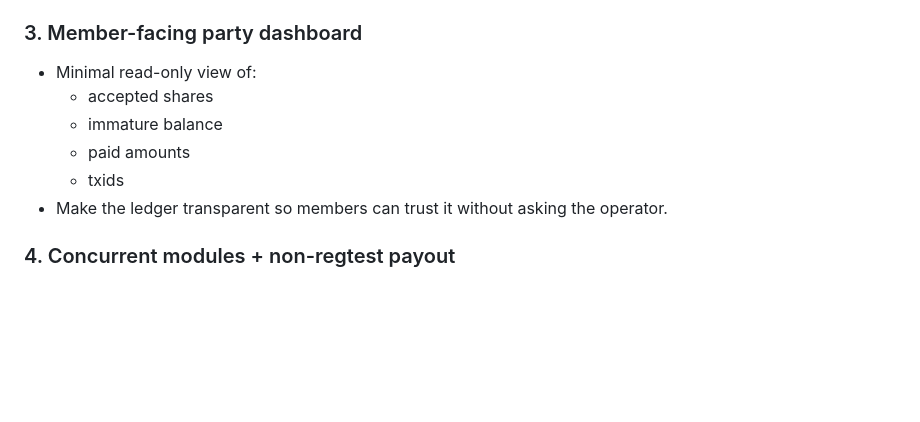
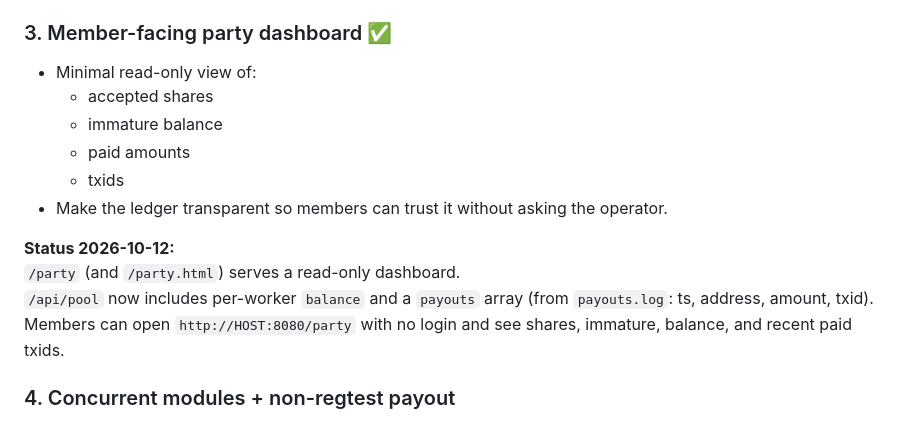
Before and after one commit to 5mil/tpool, a Markdown page: ROADMAP.md, the part around the change. Drawn GitHub-style; blank space fills up the shorter version.

Commit message:
Step 3: mark member party dashboard complete in ROADMAP

```diff
--- a/ROADMAP.md
+++ b/ROADMAP.md
@@ -26,13 +26,18 @@ It is **not yet** safe to hand to strangers with ASICs or expect reliable mainne
 End-to-end path verified on Bitcoin regtest: node up → module on → template live → port 3333 open → miners connect and find blocks.
 Windows official-zip path already present in `server_ui.zig` for Bitcoin / Litecoin / Dogecoin.
 
-### 3. Member-facing party dashboard
+### 3. Member-facing party dashboard  ✅
 - Minimal read-only view of:
   - accepted shares
   - immature balance
   - paid amounts
   - txids
 - Make the ledger transparent so members can trust it without asking the operator.
+
+**Status 2026-10-12:**
+`/party` (and `/party.html`) serves a read-only dashboard.
+`/api/pool` now includes per-worker `balance` and a `payouts` array (from `payouts.log`: ts, address, amount, txid).
+Members can open `http://HOST:8080/party` with no login and see shares, immature, balance, and recent paid txids.
 
 ### 4. Concurrent modules + non-regtest payout
 - Two live ports + two templates running simultaneously.
```
